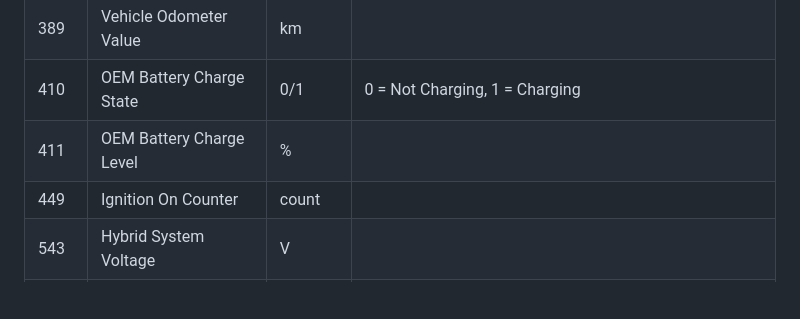
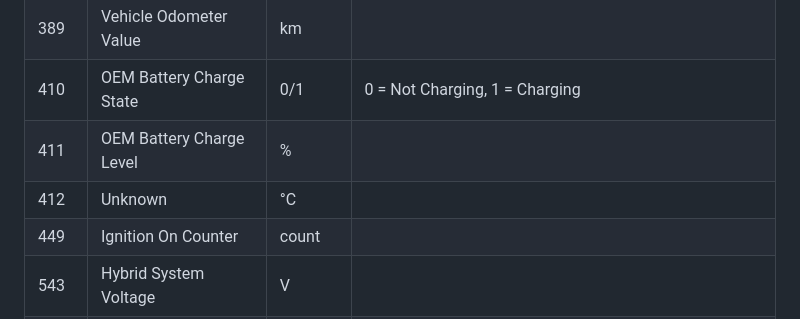
Before and after one commit to oh2th/oh2th.github.io, a Markdown page: FMB-data.md, the part around the change printed below. GitHub-like rendering; blank space fills up the shorter version.

```diff
--- a/FMB-data.md
+++ b/FMB-data.md
@@ -44,6 +44,7 @@ As collected and combined from VW ID.3 (2023) and Fiat Ducato.
 | 389  | Vehicle Odometer Value                     | km              |       |
 | 410  | OEM Battery Charge State                   | 0/1             | 0 = Not Charging, 1 = Charging |
 | 411  | OEM Battery Charge Level                   | %               |       |
+| 412	 | Unknown                                    | °C              |       |
 | 449  | Ignition On Counter                        | count           |       |
 | 543  | Hybrid System Voltage                      | V               |       |
 | 544  | Hybrid System Current                      | A               |       |
```
Also changed, not shown: other parts of FMB-data.md (+1 -1 lines).
